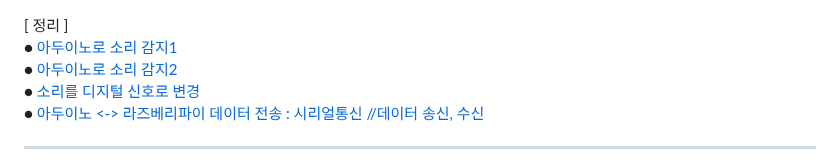
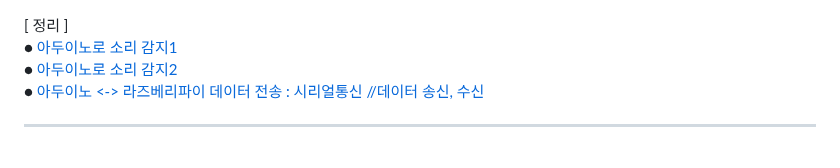
Before and after one commit to myeoungeun/myeoungeun, a Markdown page: 자료조사/링크.md, the part around the change. GitHub-like rendering.

```diff
--- a/자료조사/링크.md
+++ b/자료조사/링크.md
@@ -1,7 +1,6 @@
 [ 정리 ] <br>
 ● [아두이노로 소리 감지1](https://blog.naver.com/3dfuns/223117248010)<br>
 ● [아두이노로 소리 감지2](https://m.blog.naver.com/damtaja/221999396784)<br>
-● [소리를 디지털 신호로 변경](https://advancedtestingservices.tistory.com/469)<br>
 ● [아두이노 <-> 라즈베리파이 데이터 전송 : 시리얼통신 //데이터 송신, 수신](https://velog.io/@baduckie6231/%EB%9D%BC%EC%A6%88%EB%B2%A0%EB%A6%AC%ED%8C%8C%EC%9D%B4-%EC%95%84%EB%91%90%EC%9D%B4%EB%85%B8-%EC%8B%9C%EB%A6%AC%EC%96%BC-%ED%86%B5%EC%8B%A0) <br>
 
 ***
```
